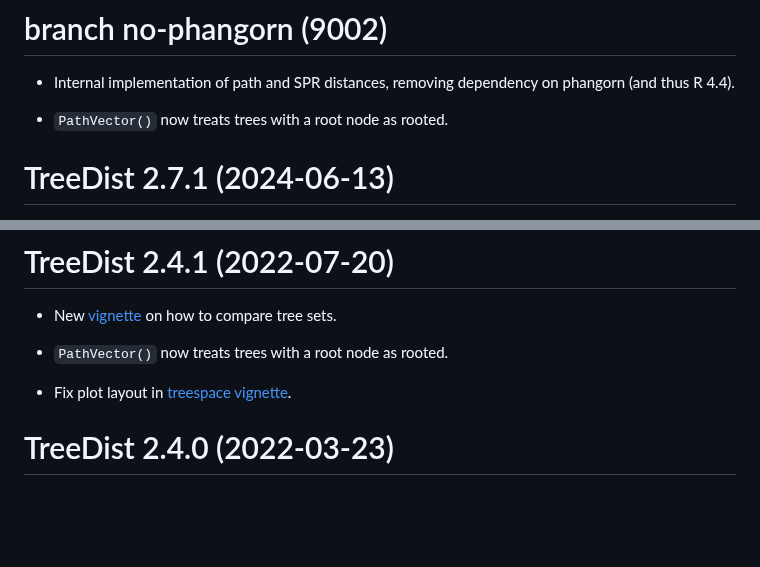
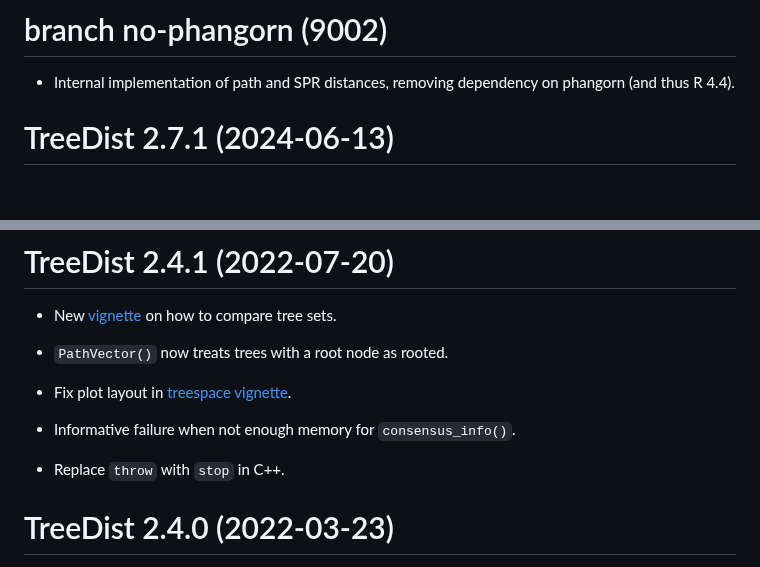
Before and after one commit to ms609/TreeDist, a Markdown page: NEWS.md, 2 parts joined by grey strips. Rendered like a GitHub page; blank space fills up the shorter version.

```diff
--- a/NEWS.md
+++ b/NEWS.md
@@ -2,8 +2,6 @@
 
 - Internal implementation of path and SPR distances, removing dependency
   on phangorn (and thus R 4.4).
-
-- `PathVector()` now treats trees with a root node as rooted.
 
 
 # TreeDist 2.7.1 (2024-06-13)
@@ -75,6 +73,10 @@
 - `PathVector()` now treats trees with a root node as rooted.
 
 - Fix plot layout in [treespace vignette](https://ms609.github.io/TreeDist/articles/treespace.html).
+
+- Informative failure when not enough memory for `consensus_info()`.
+
+- Replace `throw` with `stop` in C++.
 
 
 # TreeDist 2.4.0 (2022-03-23)
```
